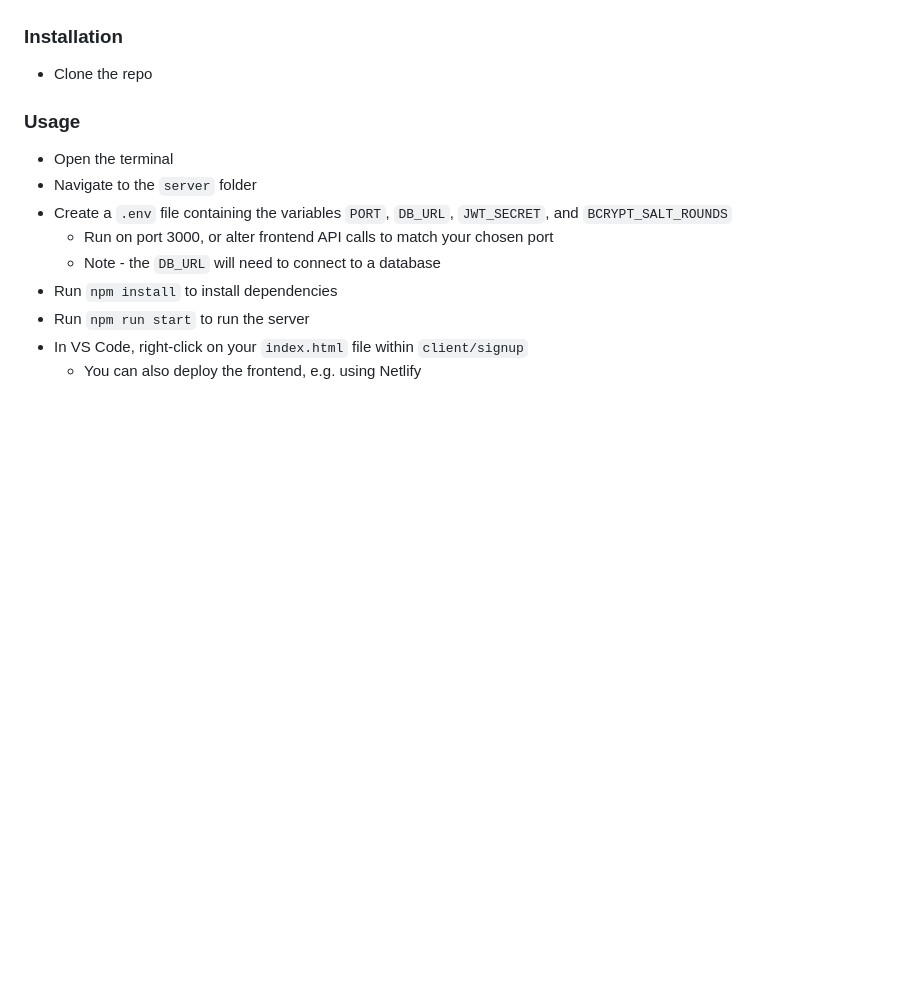
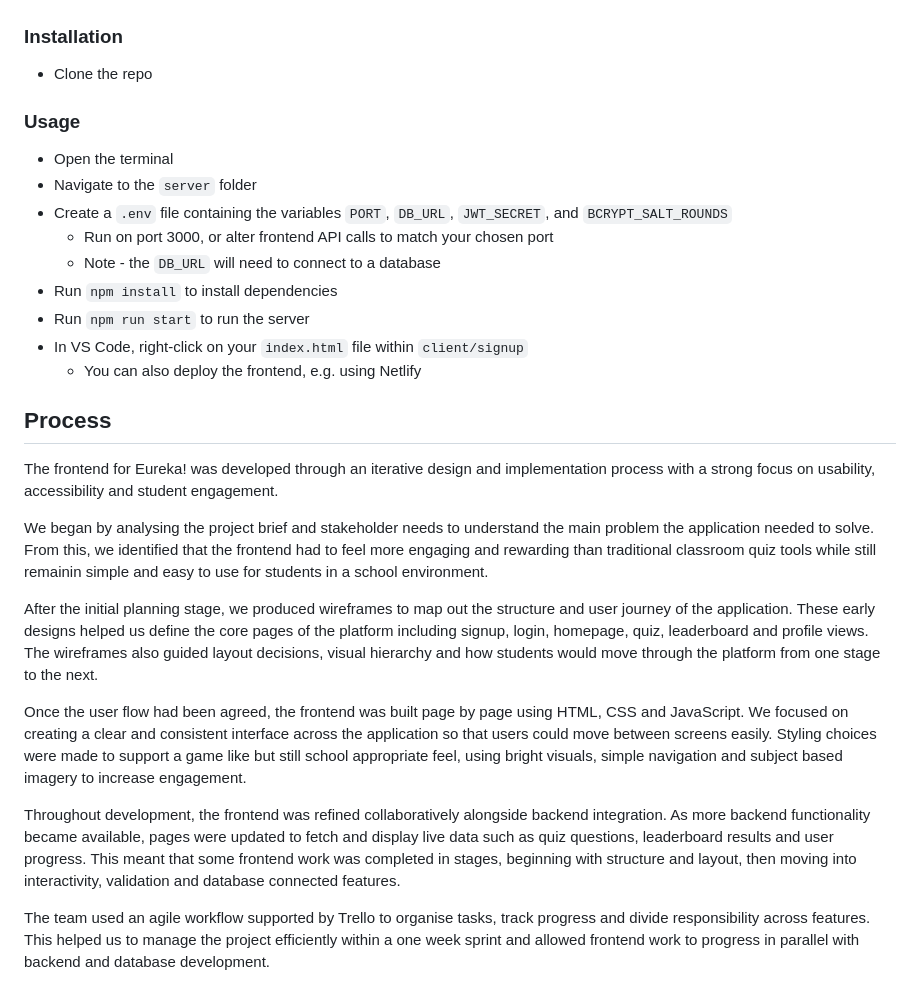
Before and after one commit to 0BluSky0/project-alpha, a Markdown page: README.md, the part around one of its changes. GitHub-like rendering; blank space fills up the shorter version.

Commit message:
Add updated frontend README

```diff
--- a/README.md
+++ b/README.md
@@ -32,3 +32,18 @@ Eureka! was created to respond to these challenges by offering an interactive an
 - Run `npm run start` to run the server
 - In VS Code, right-click on your `index.html` file within `client/signup`
     - You can also deploy the frontend, e.g. using Netlify
+
+
+## Process
+The frontend for Eureka! was developed through an iterative design and implementation process with a strong focus on usability, accessibility and student engagement.
+
+We began by analysing the project brief and stakeholder needs to understand the main problem the application needed to solve. From this, we identified that the frontend had to feel more engaging and rewarding than traditional classroom quiz tools while still remainin simple and easy to use for students in a school environment.
+
+After the initial planning stage, we produced wireframes to map out the structure and user journey of the application. These early designs helped us define the core pages of the platform including signup, login, homepage, quiz, leaderboard and profile views. The wireframes also guided layout decisions, visual hierarchy and how students would move through the platform from one stage to the next.
+
+Once the user flow had been agreed, the frontend was built page by page using HTML, CSS and JavaScript. We focused on creating a clear and consistent interface across the application so that users could move between screens easily. Styling choices were made to support a game like but still school appropriate feel, using bright visuals, simple navigation and subject based imagery to increase engagement.
+
+Throughout development, the frontend was refined collaboratively alongside backend integration. As more backend functionality became available, pages were updated to fetch and display live data such as quiz questions, leaderboard results and user progress. This meant that some frontend work was completed in stages, beginning with structure and layout, then moving into interactivity, validation and database connected features.
+
+The team used an agile workflow supported by Trello to organise tasks, track progress and divide responsibility across features. This helped us to manage the project efficiently within a one week sprint and allowed frontend work to progress in parallel with backend and database development.
+
```
Also changed, not shown: other parts of README.md (+9 -0 lines).
